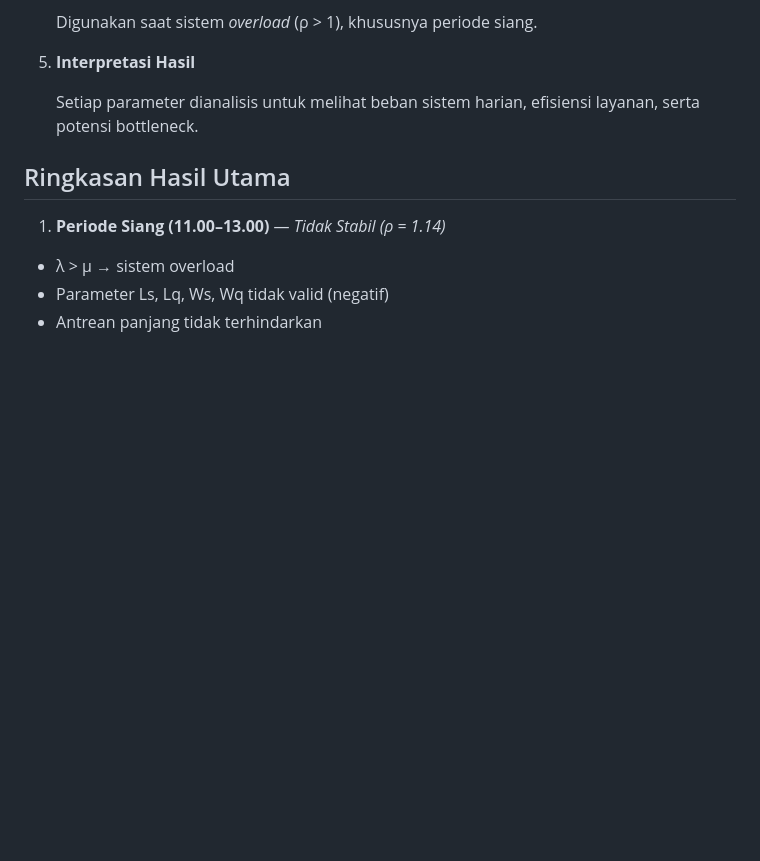
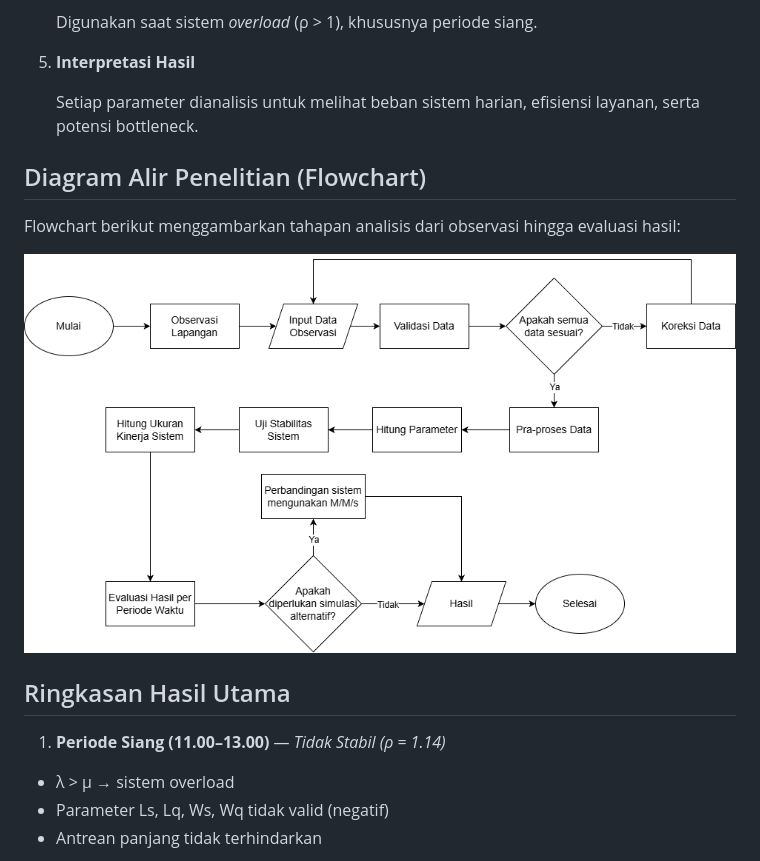
Before and after one commit to sains-data/Stokastik_08_RC, a Markdown page: README.md, the part around the change. Rendered like a GitHub page; blank space fills up the shorter version.

```diff
--- a/README.md
+++ b/README.md
@@ -59,6 +59,14 @@ Peningkatan mobilitas masyarakat di sekitar ITERA menyebabkan bertambahnya jumla
 
    Setiap parameter dianalisis untuk melihat beban sistem harian, efisiensi layanan, serta potensi bottleneck.
 
+## Diagram Alir Penelitian (Flowchart)
+
+Flowchart berikut menggambarkan tahapan analisis dari observasi hingga evaluasi hasil:
+
+![Flowchart Penelitian](https://github.com/sains-data/Stokastik_08_RC/blob/db651ba820a4d469021c795bbe354aaef22631b7/Flowchart_Stokastik_08_RC.png)
+
+
+
 ## Ringkasan Hasil Utama
 1. **Periode Siang (11.00–13.00)** — *Tidak Stabil (ρ = 1.14)*
   - λ > μ → sistem overload
```
